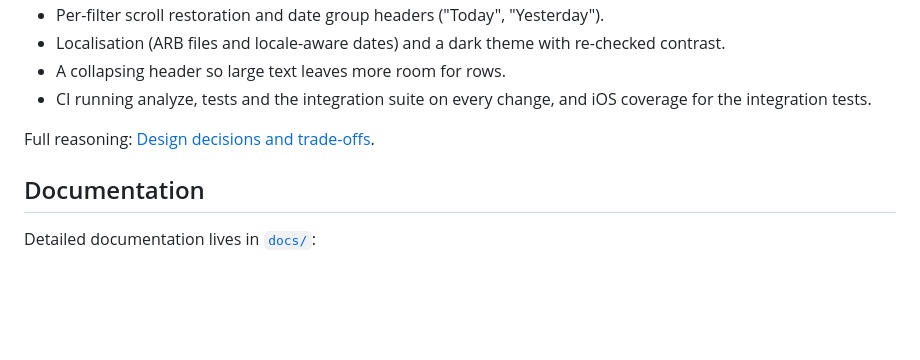
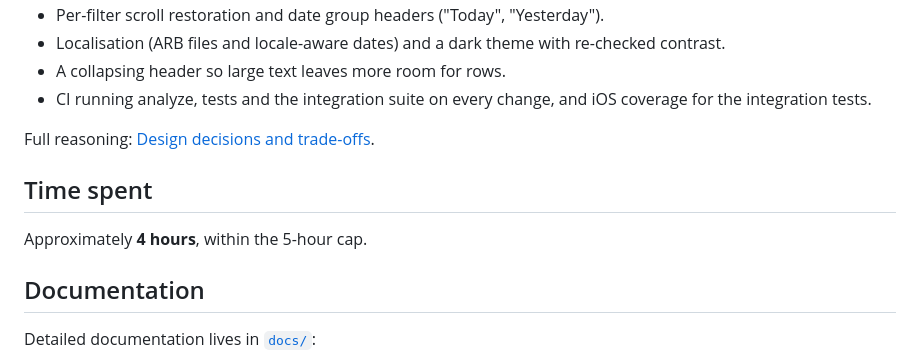
Before and after one commit to waseemnihaal20-a11y/filter-and-pagination, a Markdown page: README.md, the part around the change. Rendered like a GitHub page; blank space fills up the shorter version.

Commit message:
Add time spent to README
Co-Authored-By: Claude Opus 5.5 <noreply@anthropic.com>

```diff
--- a/README.md
+++ b/README.md
@@ -178,6 +178,10 @@ failures are deterministic. More detail:
 
 Full reasoning: [Design decisions and trade-offs](docs/design-decisions.md).
 
+## Time spent
+
+Approximately **4 hours**, within the 5-hour cap.
+
 ## Documentation
 
 Detailed documentation lives in [`docs/`](docs):
```
